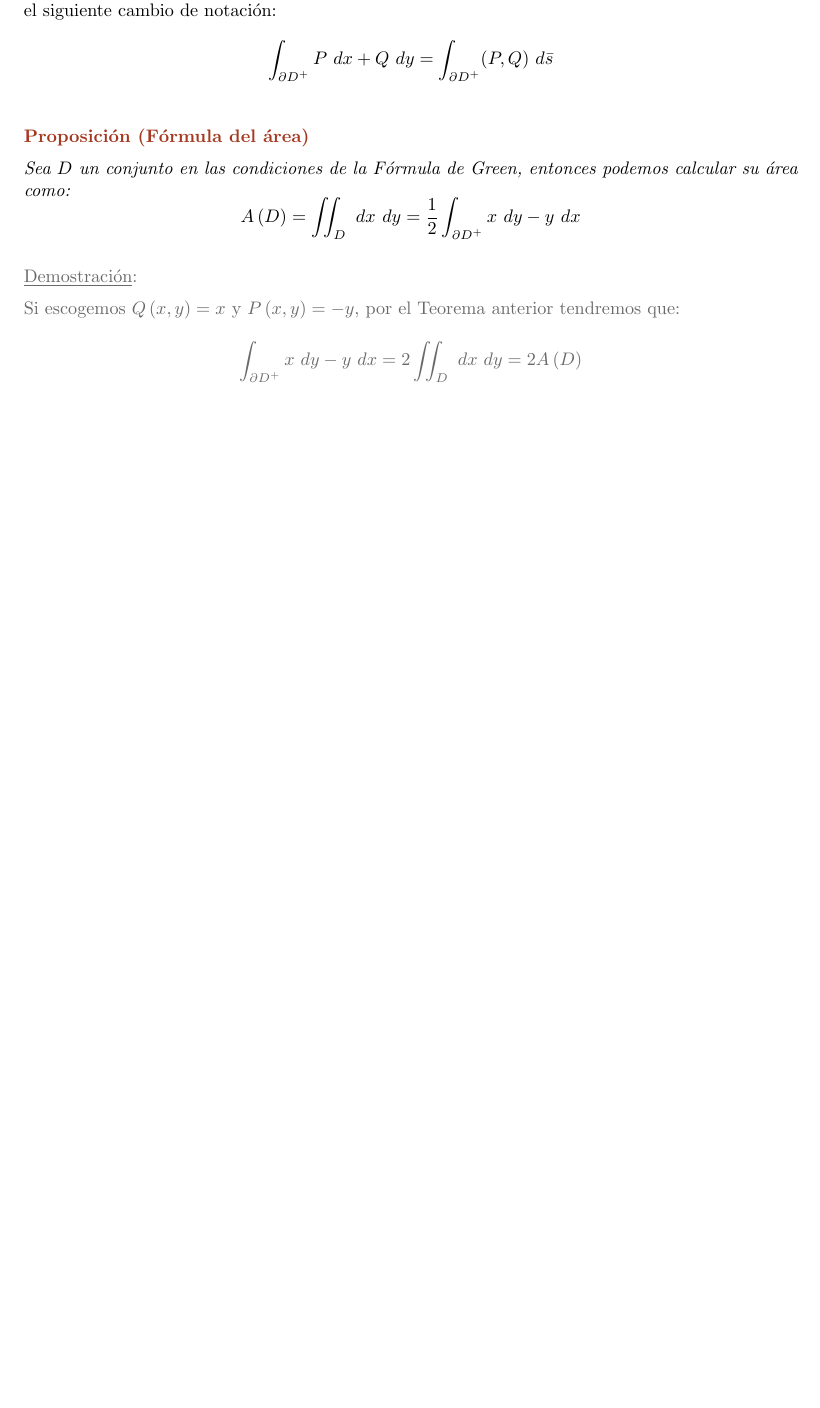
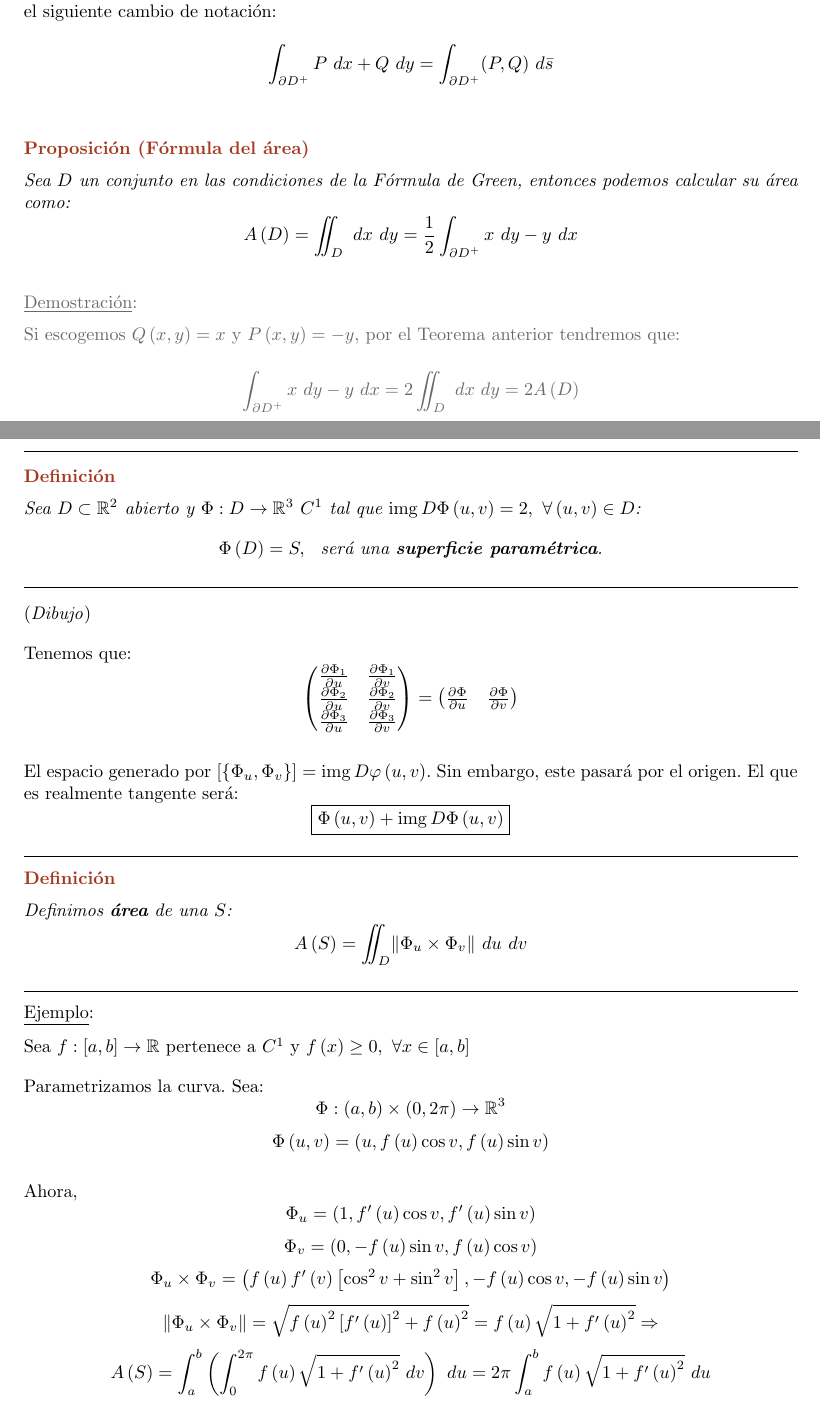
Before and after one commit to MarioCalvarro/CalculoIntegral, a LaTeX book (Integral.tex): part of page 48 of 48 before the commit and two parts of pages 48 and 49 of 49 after it, the two joined at a grey line, cut so that both start at the same text, the shorter picture padded with empty space. Compiled offline with pdfLaTeX.

Commit message:
Clase 19-04-2022

```diff
--- a/Integral.tex
+++ b/Integral.tex
@@ -17,6 +17,7 @@
 \usepackage{latexsym} %Paquetes para mates
 \usepackage{multicol} %Paquetes columnas
 \usepackage{cancel} %Paquete tachar cosas
+\usepackage{esint}
 \usepackage[top=2.5cm, bottom=2.5cm, left=3cm, right=3cm]{geometry}
 
 \usepackage{centernot}
@@ -1819,5 +1820,41 @@ Si escogemos $Q\left( x, y \right) = x$ y $P\left( x, y \right) = -y$, por el Te
 $$\int_{\partial D^+} x \dif{y} - y \dif{x} = 2\iint_{D} \dif{x} \dif{y} = 2 A\left(D\right)$$
 \end{demo}
 
+\subsection*{Área de una superficie, $\mathbb{R}^3$}%
+\label{sub:area_de_una_superficie}
+\begin{defi}
+Sea $D \subset  \mathbb{R}^2$ abierto y $\Phi: D \rightarrow \mathbb{R}^3$ $C^1$ tal que $\img D \Phi\left( u, v \right) = 2,\ \forall \left( u, v \right) \in D$:
+$$\Phi\left( D \right) = S,\ \text{ será una \textbf{superficie paramétrica}.}$$
+\end{defi}
+(\textit{Dibujo})
+
+Tenemos que:
+$$\begin{pmatrix} \frac{\partial \Phi_1}{\partial u} & \frac{\partial \Phi_1}{\partial v} \\
+\frac{\partial \Phi_2}{\partial u} & \frac{\partial \Phi_2}{\partial v} \\
+\frac{\partial \Phi_3}{\partial u} & \frac{\partial \Phi_3}{\partial v} \end{pmatrix} = \begin{pmatrix} \frac{\partial \Phi}{\partial u} & \frac{\partial \Phi}{\partial v} \end{pmatrix} $$
+
+El espacio generado por $\left[ \{\Phi_u, \Phi_v\} \right] = \img D \varphi \left( u, v \right)$. Sin embargo, este pasará por el origen. El que es realmente tangente será:
+$$\boxed{\Phi \left( u, v \right) + \img D \Phi \left( u, v \right)}$$
+
+\begin{defi}
+Definimos \textbf{área} de una $S$:
+$$A\left( S \right) = \iint_{D} \lVert \Phi_{u} \times \Phi_v \rVert \dif{u} \dif{v}$$
+\end{defi}
+
+\begin{ej}
+Sea $f: \left[ a, b \right] \rightarrow \mathbb{R}$ pertenece a $C^1$ y $f\left( x \right) \ge 0,\ \forall x \in \left[ a, b \right]$
+
+Parametrizamos la curva. Sea:
+$$\Phi: \left( a, b \right) \times \left( 0, 2\pi \right) \rightarrow \mathbb{R}^3$$
+$$\Phi \left( u, v \right) = \left( u, f\left( u \right)\cos v, f\left( u \right)\sin v \right) $$
+
+Ahora,
+$$\Phi_u = \left( 1, f'\left( u \right) \cos v, f'\left( u \right) \sin v \right)$$
+$$\Phi_v = \left( 0, -f\left( u \right) \sin v, f\left( u \right) \cos v \right)$$
+$$\Phi_u \times \Phi_v = \left( f\left( u \right) f'\left( v \right) \left[ \cos^2 v + \sin^2 v \right], -f\left( u \right) \cos v, -f\left( u \right) \sin v \right)$$
+$$\lVert \Phi_u \times \Phi_v \rVert = \sqrt{f\left( u \right)^2 \left[ f'\left( u \right) \right]^2 + f\left( u \right)^2} = f\left( u \right) \sqrt{1 + f'\left( u \right)^2} \Rightarrow$$
+$$A\left( S \right) = \int_{a}^{b} \left( \int_{0}^{2\pi} f\left( u \right) \sqrt{1 + f'\left( u \right)^2} \dif{v} \right) \dif{u} = 2\pi \int_{a}^{b} f\left( u \right) \sqrt{1 + f'\left( u \right)^2} \dif{u} $$
+
+\end{ej}
 
 \end{document}
```
